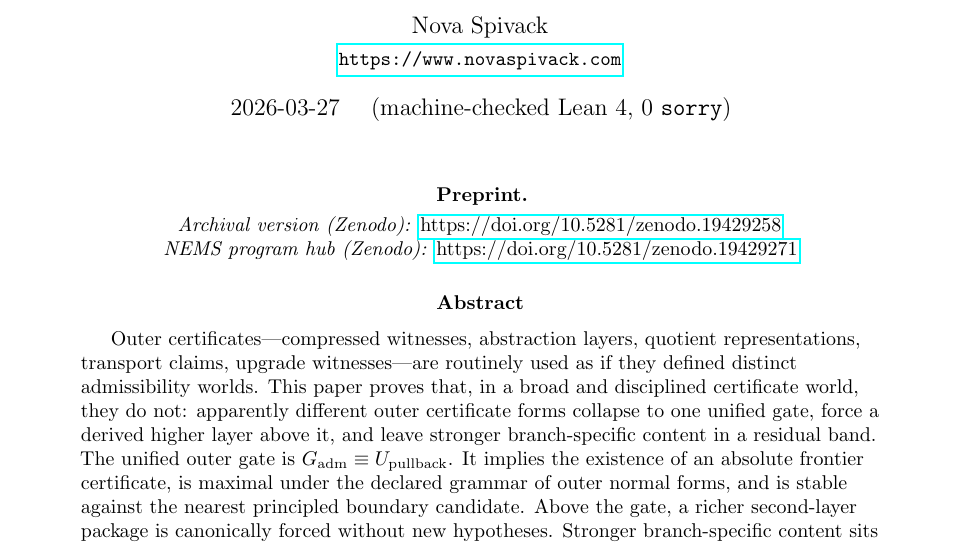
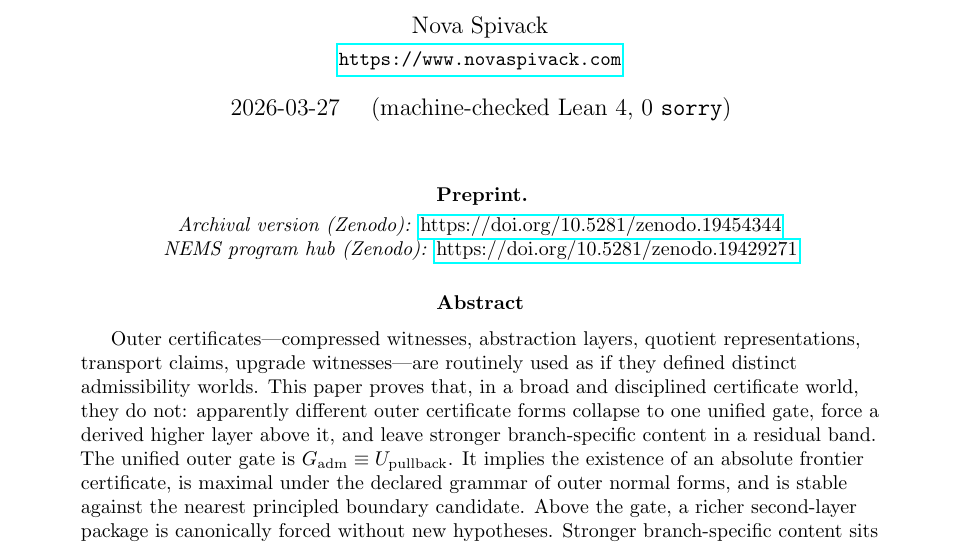
Before and after one commit to novaspivack/adequacy-architecture-lean, a LaTeX paper (papers/Flagship_Paper/Adequacy_Flagship_Paper.tex, which reads papers/nova_zenodo_doi_placeholder.tex): part of page 1 of 19, cut so that both start at the same text. Compiled offline with pdfLaTeX.

Commit message:
chore: update Zenodo DOI placeholders to concept DOI
Co-authored-by: Cursor <cursoragent@cursor.com>

```diff
--- a/papers/nova_zenodo_doi_placeholder.tex
+++ b/papers/nova_zenodo_doi_placeholder.tex
@@ -75,9 +75,8 @@
 }
 %
 % NOVA_ZPO_DOI_BEGIN
-\def\NovaZenodoDOI{10.5281/zenodo.19429258}
-% record.
-
+\def\NovaZenodoDOI{10.5281/zenodo.19454344}
+% Use \href{https://doi.org/...}{...} or \texttt{\NovaZenodoDOI} where you cite the archival record (\url{...} does not expand \NovaZenodoDOI under hyperref).
 % NOVA_ZPO_DOI_END
 %
 % NOVA_ZPO_HUB_DOI_BEGIN
```
Also changed, not shown: README.md.
